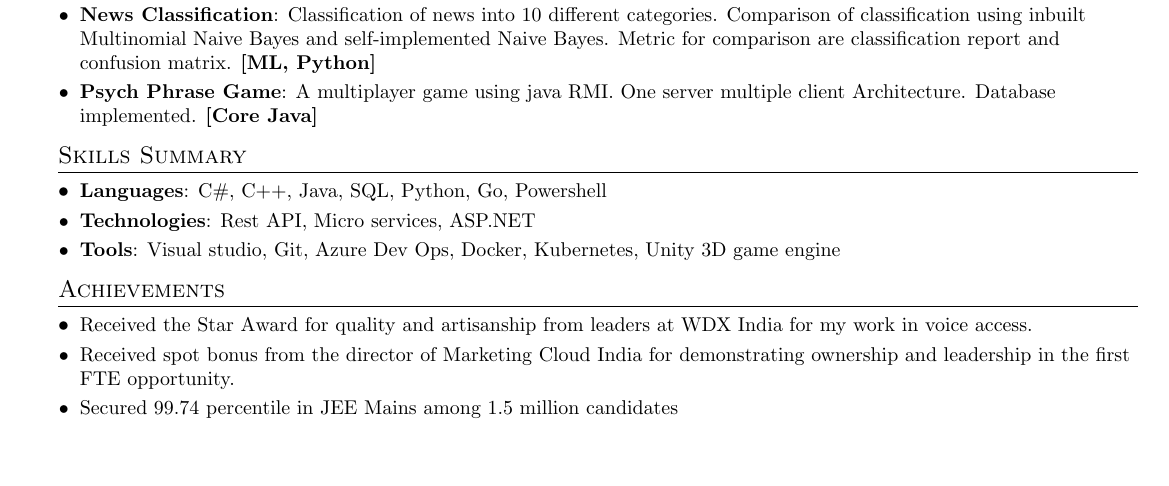
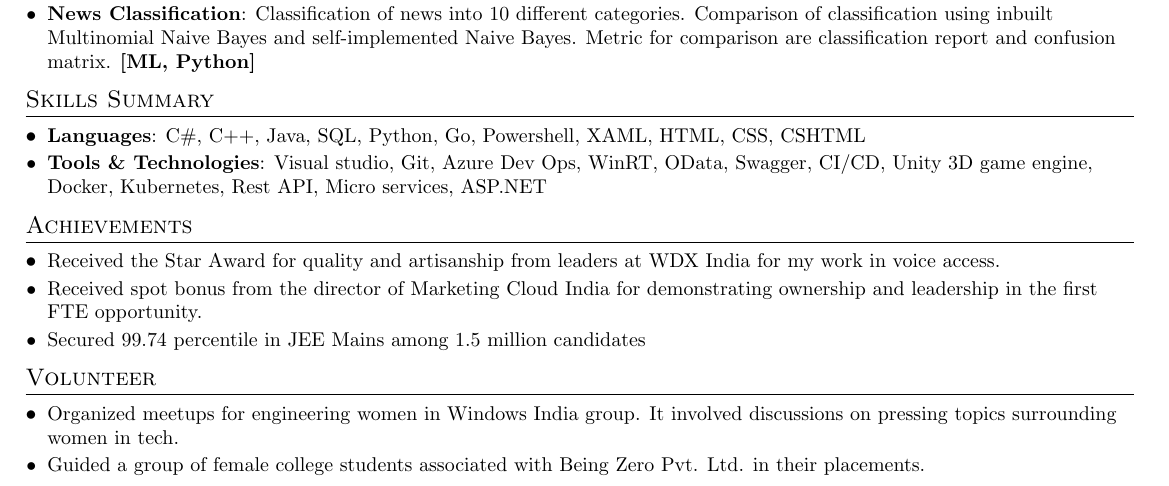
Before and after one commit to mahima110298/Resume, a LaTeX CV (MahimaSachanResume.tex): part of the page, cut so that both start at the same text. Compiled offline with pdfLaTeX.

Commit message:
Update MahimaSachanResume.tex

```diff
--- a/MahimaSachanResume.tex
+++ b/MahimaSachanResume.tex
@@ -25,11 +25,11 @@
 \renewcommand{\footrulewidth}{0pt}
 
 % Adjust margins
-\addtolength{\oddsidemargin}{-0.375in}
-\addtolength{\evensidemargin}{-0.375in}
-\addtolength{\textwidth}{1in}
-\addtolength{\topmargin}{-.5in}
-\addtolength{\textheight}{1.0in}
+\addtolength{\oddsidemargin}{-0.6in}
+\addtolength{\evensidemargin}{-0.6in}
+\addtolength{\textwidth}{1.2in}
+\addtolength{\topmargin}{-.6in}
+\addtolength{\textheight}{1.2in}
 
 \urlstyle{same}
 
@@ -143,8 +143,6 @@
       {Home automation will control home appliances in manual and automatic mode as per user choice. Placed sensors like temperature, light and PIR to record conditions of surroundings. Algorithms can make decisions based on the data in automatic mode. User will always get to know the status of home appliances via an app. \textbf{[Raspberry Pi, Python]}}
     \resumeSubItem{News Classification}
       {Classification of news into 10 different categories. Comparison of classification using inbuilt Multinomial Naive Bayes and self-implemented Naive Bayes. Metric for comparison are classification report and confusion matrix. \textbf{[ML, Python]}}
-    \resumeSubItem{Psych Phrase Game}
-      {A multiplayer game using java RMI. One server multiple client Architecture. Database implemented. \textbf{[Core Java]}}
   \resumeSubHeadingListEnd
 
 
@@ -152,11 +150,9 @@
 \section{Skills Summary}
  \resumeSubHeadingListStart
    \resumeSubItem{Languages}
-      {C\#, C++, Java, SQL, Python, Go, Powershell}
-    \resumeSubItem{Technologies}
-      {Rest API, Micro services, ASP.NET}
-    \resumeSubItem{Tools}
-      {Visual studio, Git, Azure Dev Ops, Docker, Kubernetes, Unity 3D game engine}
+      {C\#, C++, Java, SQL, Python, Go, Powershell, XAML, HTML, CSS, CSHTML}
+    \resumeSubItem{Tools \& Technologies}
+      {Visual studio, Git, Azure Dev Ops, WinRT, OData, Swagger, CI/CD, Unity 3D game engine, Docker, Kubernetes, Rest API, Micro services, ASP.NET}
  \resumeSubHeadingListEnd
 
 
@@ -171,5 +167,16 @@
       {Secured 99.74 percentile in JEE Mains among 1.5 million candidates}
  \resumeSubHeadingListEnd
 
+
+%--------ACHIEVEMENTS------------
+\section{Volunteer}
+ \resumeSubHeadingListStart
+   \resumeListItem
+      {Organized meetups for engineering women in Windows India group. It involved discussions on pressing topics surrounding women in tech.}
+    \resumeListItem
+      {Guided a group of female college students associated with Being Zero Pvt. Ltd. in their placements.}
+ \resumeSubHeadingListEnd
+
+
 %-------------------------------------------
 \end{document}
```
